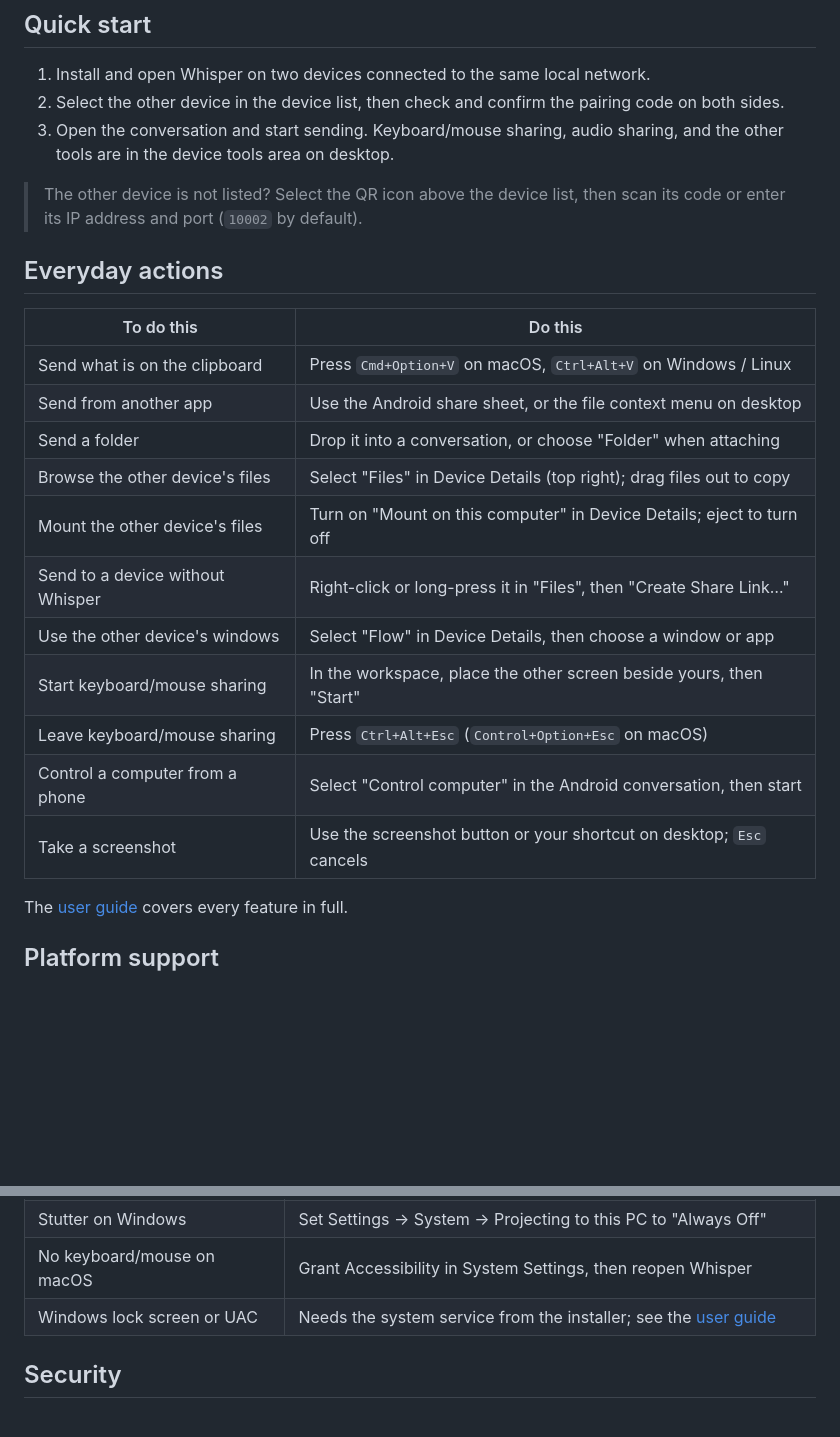
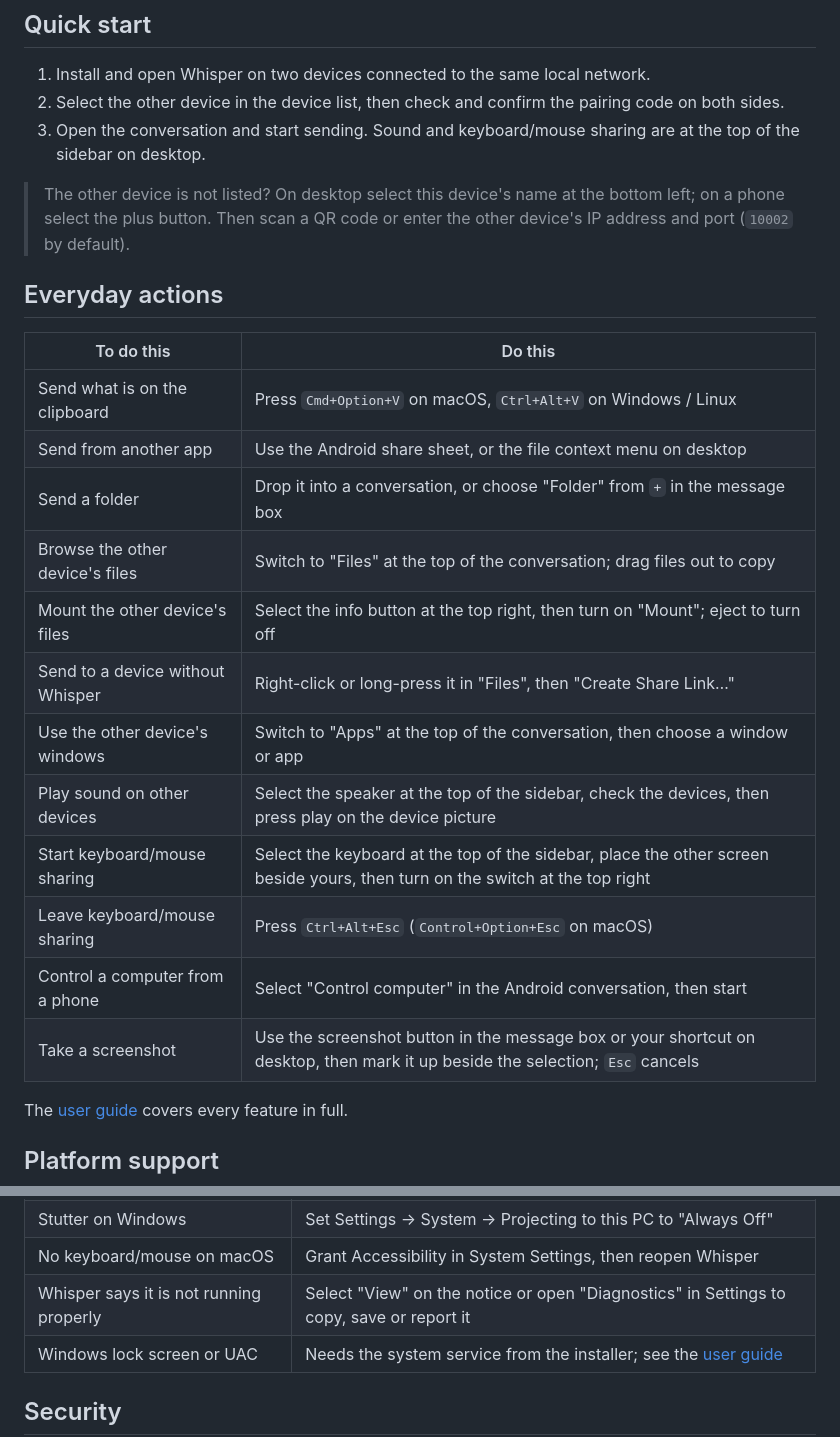
Before and after one commit to lawnvi/whisper, a Markdown page: README_en.md, 2 parts joined by grey strips. GitHub-like rendering; blank space fills up the shorter version.

```diff
--- a/README_en.md
+++ b/README_en.md
@@ -60,9 +61,9 @@ iOS / iPadOS: the project has no paid Apple Developer account, so the app is not
 
 1. Install and open Whisper on two devices connected to the same local network.
 2. Select the other device in the device list, then check and confirm the pairing code on both sides.
-3. Open the conversation and start sending. Keyboard/mouse sharing, audio sharing, and the other tools are in the device tools area on desktop.
+3. Open the conversation and start sending. Sound and keyboard/mouse sharing are at the top of the sidebar on desktop.
 
-> The other device is not listed? Select the QR icon above the device list, then scan its code or enter its IP address and port (`10002` by default).
+> The other device is not listed? On desktop select this device's name at the bottom left; on a phone select the plus button. Then scan a QR code or enter the other device's IP address and port (`10002` by default).
 
 ## Everyday actions
 
@@ -70,15 +71,16 @@ iOS / iPadOS: the project has no paid Apple Developer account, so the app is not
 | --- | --- |
 | Send what is on the clipboard | Press `Cmd+Option+V` on macOS, `Ctrl+Alt+V` on Windows / Linux |
 | Send from another app | Use the Android share sheet, or the file context menu on desktop |
-| Send a folder | Drop it into a conversation, or choose "Folder" when attaching |
-| Browse the other device's files | Select "Files" in Device Details (top right); drag files out to copy |
-| Mount the other device's files | Turn on "Mount on this computer" in Device Details; eject to turn off |
+| Send a folder | Drop it into a conversation, or choose "Folder" from `+` in the message box |
+| Browse the other device's files | Switch to "Files" at the top of the conversation; drag files out to copy |
+| Mount the other device's files | Select the info button at the top right, then turn on "Mount"; eject to turn off |
 | Send to a device without Whisper | Right-click or long-press it in "Files", then "Create Share Link…" |
-| Use the other device's windows | Select "Flow" in Device Details, then choose a window or app |
-| Start keyboard/mouse sharing | In the workspace, place the other screen beside yours, then "Start" |
+| Use the other device's windows | Switch to "Apps" at the top of the conversation, then choose a window or app |
+| Play sound on other devices | Select the speaker at the top of the sidebar, check the devices, then press play on the device picture |
+| Start keyboard/mouse sharing | Select the keyboard at the top of the sidebar, place the other screen beside yours, then turn on the switch at the top right |
 | Leave keyboard/mouse sharing | Press `Ctrl+Alt+Esc` (`Control+Option+Esc` on macOS) |
 | Control a computer from a phone | Select "Control computer" in the Android conversation, then start |
-| Take a screenshot | Use the screenshot button or your shortcut on desktop; `Esc` cancels |
+| Take a screenshot | Use the screenshot button in the message box or your shortcut on desktop, then mark it up beside the selection; `Esc` cancels |
 
 The [user guide](docs/user-guide_en.md) covers every feature in full.
 
@@ -114,6 +116,7 @@ On Wayland, keyboard and mouse sharing supports GNOME and KDE Plasma. GNOME asks
 | Pointer stuck on another device | Press `Ctrl+Alt+Esc` (`Control+Option+Esc` on macOS) |
 | Stutter on Windows | Set Settings → System → Projecting to this PC to "Always Off" |
 | No keyboard/mouse on macOS | Grant Accessibility in System Settings, then reopen Whisper |
+| Whisper says it is not running properly | Select "View" on the notice or open "Diagnostics" in Settings to copy, save or report it |
 | Windows lock screen or UAC | Needs the system service from the installer; see the [user guide](docs/user-guide_en.md#windows-lock-screen-and-uac) |
 
 ## Security
```
Also changed, not shown: other parts of README_en.md (+2 -1 lines), README.md (+12 -9 lines), .github/image/audio-share.png, .github/image/file-share.png, .github/image/keyboard-share.png.
